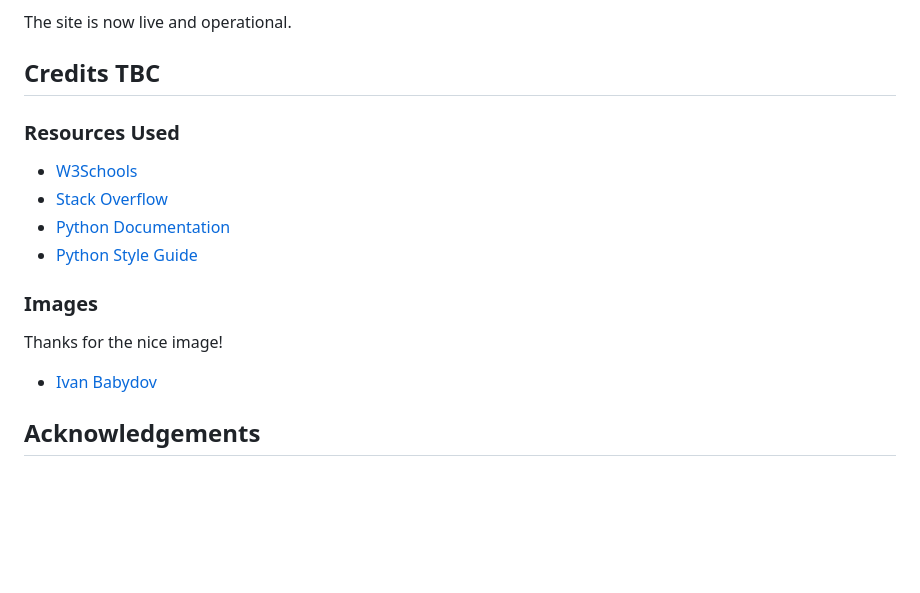
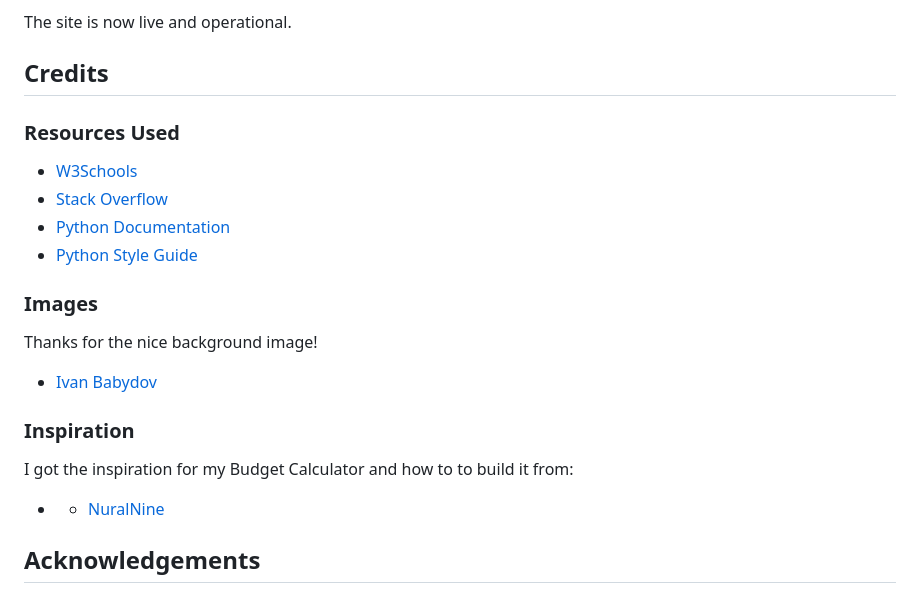
Before and after one commit to EVondrus/budget-calculator, a Markdown page: README.md, the part around the change. GitHub-like rendering; folded sections open; blank space fills up the shorter version.

Commit message:
Final credits and check of README.md

```diff
--- a/README.md
+++ b/README.md
@@ -401,16 +401,23 @@ The following steps were then taken:
 The site is now live and operational.
 </details>
 
-## Credits  TBC
+## Credits
+
 ### Resources Used
+
 - [W3Schools](https://www.w3schools.com/)
 - [Stack Overflow](https://stackoverflow.com/)
 - [Python Documentation](https://docs.python.org/3/)
 - [Python Style Guide](https://peps.python.org/pep-0008/)
 
 ### Images
-Thanks for the nice image!
+
+Thanks for the nice background image!
 - [Ivan Babydov](https://www.pexels.com/photo/gold-bitcoin-coin-on-background-of-growth-chart-7788009/)
+
+### Inspiration
+I got the inspiration for my Budget Calculator and how to to build it from:
+- - [NuralNine](https://youtu.be/tMLsR0_2yIE?si=1kYnIiGMa8-DqeBu)
 
 ## Acknowledgements
 
```
